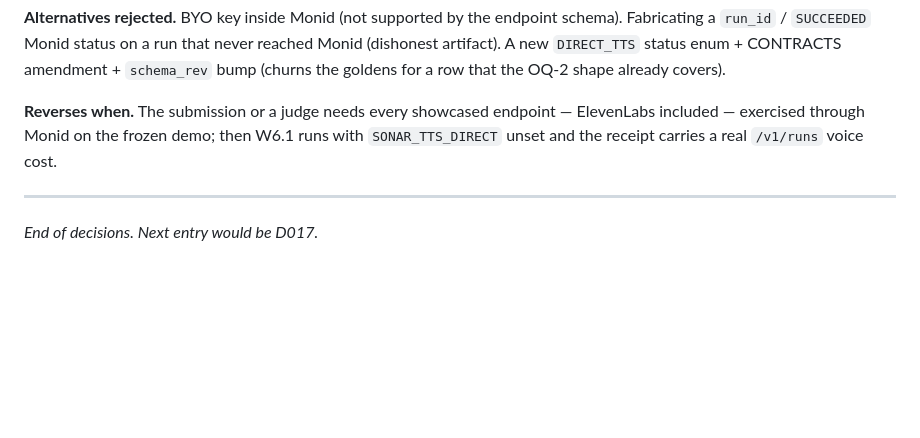
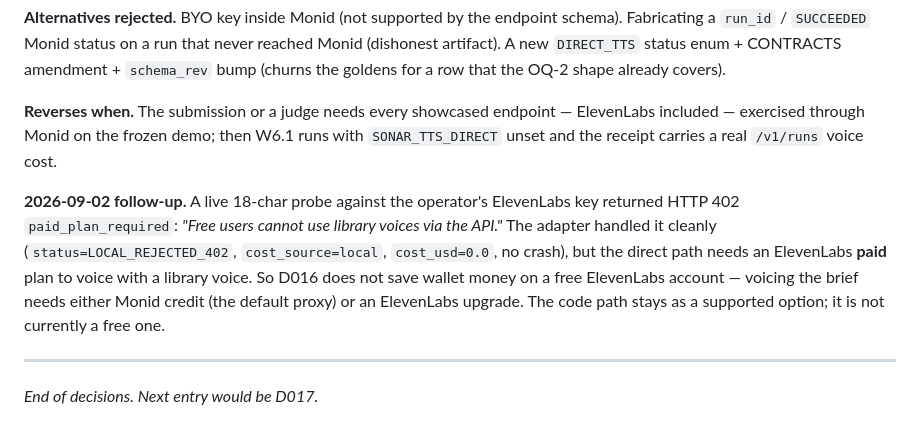
Before and after one commit to caiotheodoro/sonar, a Markdown page: docs/DECISIONS.md, the part around the change. Drawn GitHub-style; blank space fills up the shorter version.

```diff
--- a/docs/DECISIONS.md
+++ b/docs/DECISIONS.md
@@ -693,6 +693,16 @@ endpoint — ElevenLabs included — exercised through Monid on the frozen
 demo; then W6.1 runs with `SONAR_TTS_DIRECT` unset and the receipt
 carries a real `/v1/runs` voice cost.
 
+**2026-09-02 follow-up.** A live 18-char probe against the operator's
+ElevenLabs key returned HTTP 402 `paid_plan_required`: *"Free users
+cannot use library voices via the API."* The adapter handled it cleanly
+(`status=LOCAL_REJECTED_402`, `cost_source=local`, `cost_usd=0.0`, no
+crash), but the direct path needs an ElevenLabs **paid** plan to voice
+with a library voice. So D016 does not save wallet money on a free
+ElevenLabs account — voicing the brief needs either Monid credit (the
+default proxy) or an ElevenLabs upgrade. The code path stays as a
+supported option; it is not currently a free one.
+
 ---
 
 *End of decisions. Next entry would be D017.*
```
Also changed, not shown: docs/HANDOFF.md (+19 -2 lines).
